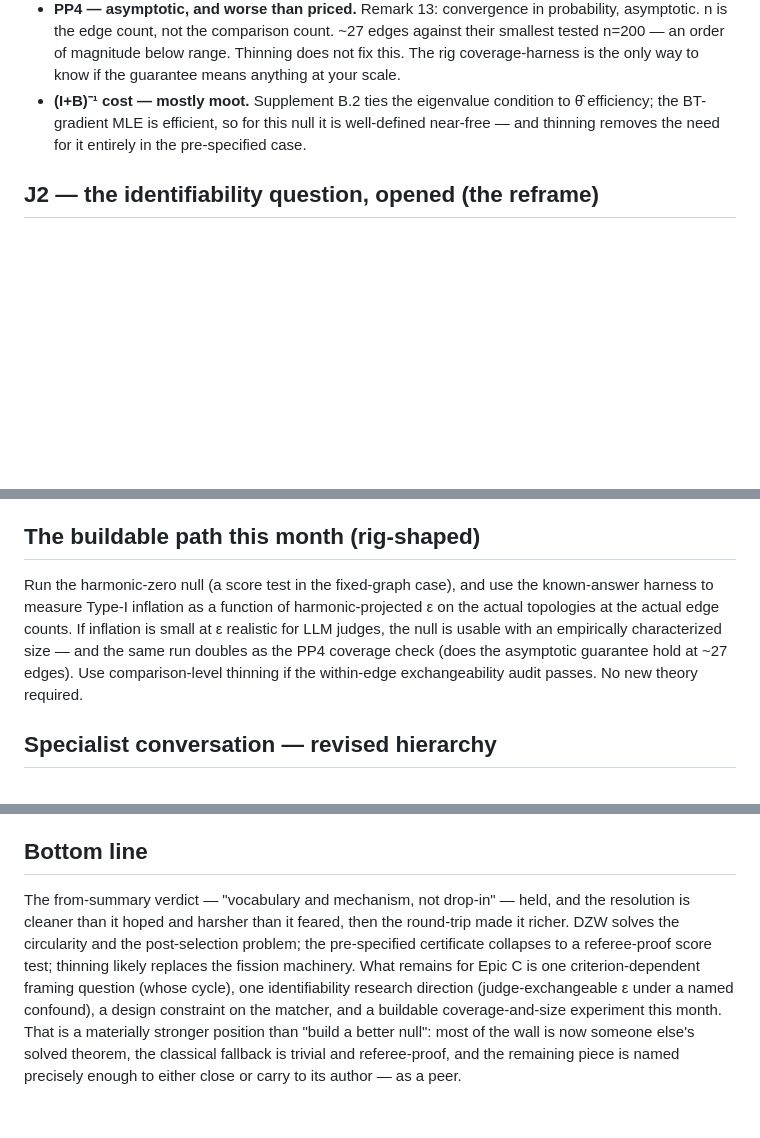
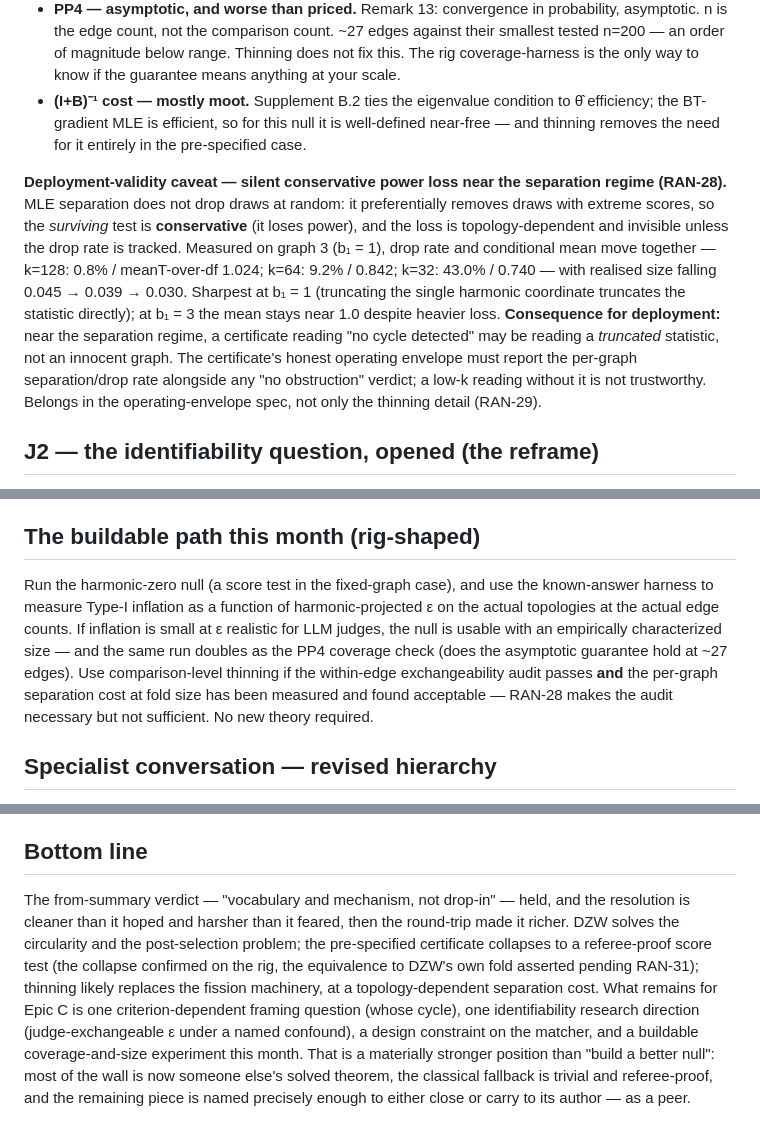
Before and after one commit to meadowlark-bradsher/ranking-residuals, a Markdown page: design/reference/dzw2026-vs-harmonic-null-CANONICAL.md, 3 parts joined by grey strips. Rendered like a GitHub page; blank space fills up the shorter version.

```diff
--- a/design/reference/dzw2026-vs-harmonic-null-CANONICAL.md
+++ b/design/reference/dzw2026-vs-harmonic-null-CANONICAL.md
@@ -62,6 +69,8 @@ Binomial(k_e, p_e) splits exactly at the trial level: randomly assign within-edg
 - **PP3 — g = the harmonic projection — GIFT, two caveats.** µₙ lives in the harmonic subspace by construction, so g = P_h is the principled collinear choice. (a) Post-selection theory (Theorem 3, Proposition 6, (I+B)⁻¹) is scalar-g; b₁ > 1 needs a scalar reduction (dominant harmonic direction) or a vector-g extension of Section 4 — real work. (b) g = P_h has power against ε too, since innocent misspecification lives in the same subspace — so it maximizes power against "not pure gradient," not "cyclic specifically." This is the identifiability problem reappearing in the power geometry.
 - **PP4 — asymptotic, and worse than priced.** Remark 13: convergence in probability, asymptotic. n is the edge count, not the comparison count. ~27 edges against their smallest tested n=200 — an order of magnitude below range. Thinning does not fix this. The rig coverage-harness is the only way to know if the guarantee means anything at your scale.
 - **(I+B)⁻¹ cost — mostly moot.** Supplement B.2 ties the eigenvalue condition to θ̂ efficiency; the BT-gradient MLE is efficient, so for this null it is well-defined near-free — and thinning removes the need for it entirely in the pre-specified case.
+
+**Deployment-validity caveat — silent conservative power loss near the separation regime (RAN-28).** MLE separation does not drop draws at random: it preferentially removes draws with extreme scores, so the *surviving* test is **conservative** (it loses power), and the loss is topology-dependent and invisible unless the drop rate is tracked. Measured on graph 3 (b₁ = 1), drop rate and conditional mean move together — k=128: 0.8% / meanT-over-df 1.024; k=64: 9.2% / 0.842; k=32: 43.0% / 0.740 — with realised size falling 0.045 → 0.039 → 0.030. Sharpest at b₁ = 1 (truncating the single harmonic coordinate truncates the statistic directly); at b₁ = 3 the mean stays near 1.0 despite heavier loss. **Consequence for deployment:** near the separation regime, a certificate reading "no cycle detected" may be reading a *truncated* statistic, not an innocent graph. The certificate's honest operating envelope must report the per-graph separation/drop rate alongside any "no obstruction" verdict; a low-k reading without it is not trustworthy. Belongs in the operating-envelope spec, not only the thinning detail (RAN-29).
 
 ## J2 — the identifiability question, opened (the reframe)
 
@@ -97,7 +106,7 @@ A constraint flowing backward from the inference method to the data-collection p
 
 ## The buildable path this month (rig-shaped)
 
-Run the harmonic-zero null (a score test in the fixed-graph case), and use the known-answer harness to measure Type-I inflation as a function of harmonic-projected ε on the actual topologies at the actual edge counts. If inflation is small at ε realistic for LLM judges, the null is usable with an empirically characterized size — and the same run doubles as the PP4 coverage check (does the asymptotic guarantee hold at ~27 edges). Use comparison-level thinning if the within-edge exchangeability audit passes. No new theory required.
+Run the harmonic-zero null (a score test in the fixed-graph case), and use the known-answer harness to measure Type-I inflation as a function of harmonic-projected ε on the actual topologies at the actual edge counts. If inflation is small at ε realistic for LLM judges, the null is usable with an empirically characterized size — and the same run doubles as the PP4 coverage check (does the asymptotic guarantee hold at ~27 edges). Use comparison-level thinning if the within-edge exchangeability audit passes **and** the per-graph separation cost at fold size has been measured and found acceptable — RAN-28 makes the audit necessary but not sufficient. No new theory required.
 
 ## Specialist conversation — revised hierarchy
 
@@ -109,4 +118,4 @@ The math is now worked; this is a peer conversation, not a help request (two-thi
 
 ## Bottom line
 
-The from-summary verdict — "vocabulary and mechanism, not drop-in" — held, and the resolution is cleaner than it hoped and harsher than it feared, then the round-trip made it richer. DZW solves the circularity and the post-selection problem; the pre-specified certificate collapses to a referee-proof score test; thinning likely replaces the fission machinery. What remains for Epic C is one criterion-dependent framing question (whose cycle), one identifiability research direction (judge-exchangeable ε under a named confound), a design constraint on the matcher, and a buildable coverage-and-size experiment this month. That is a materially stronger position than "build a better null": most of the wall is now someone else's solved theorem, the classical fallback is trivial and referee-proof, and the remaining piece is named precisely enough to either close or carry to its author — as a peer.
+The from-summary verdict — "vocabulary and mechanism, not drop-in" — held, and the resolution is cleaner than it hoped and harsher than it feared, then the round-trip made it richer. DZW solves the circularity and the post-selection problem; the pre-specified certificate collapses to a referee-proof score test (the collapse confirmed on the rig, the equivalence to DZW's own fold asserted pending RAN-31); thinning likely replaces the fission machinery, at a topology-dependent separation cost. What remains for Epic C is one criterion-dependent framing question (whose cycle), one identifiability research direction (judge-exchangeable ε under a named confound), a design constraint on the matcher, and a buildable coverage-and-size experiment this month. That is a materially stronger position than "build a better null": most of the wall is now someone else's solved theorem, the classical fallback is trivial and referee-proof, and the remaining piece is named precisely enough to either close or carry to its author — as a peer.
```
Also changed, not shown: other parts of design/reference/dzw2026-vs-harmonic-null-CANONICAL.md (+10 -3 lines).
